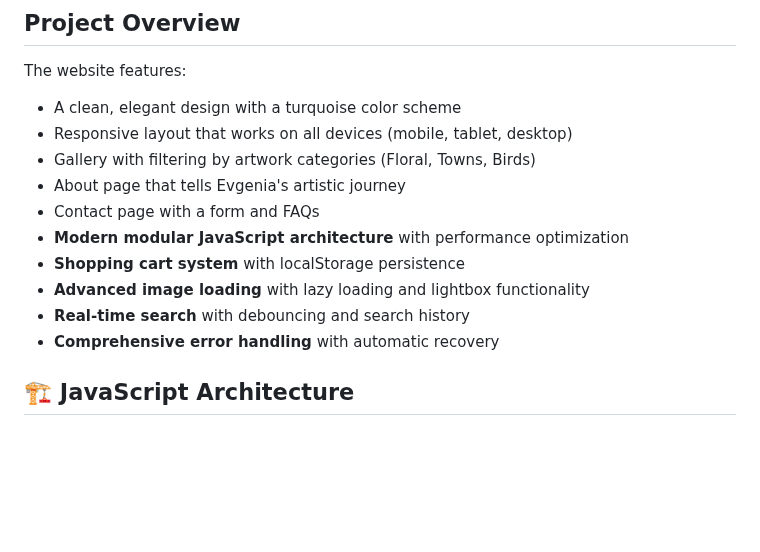
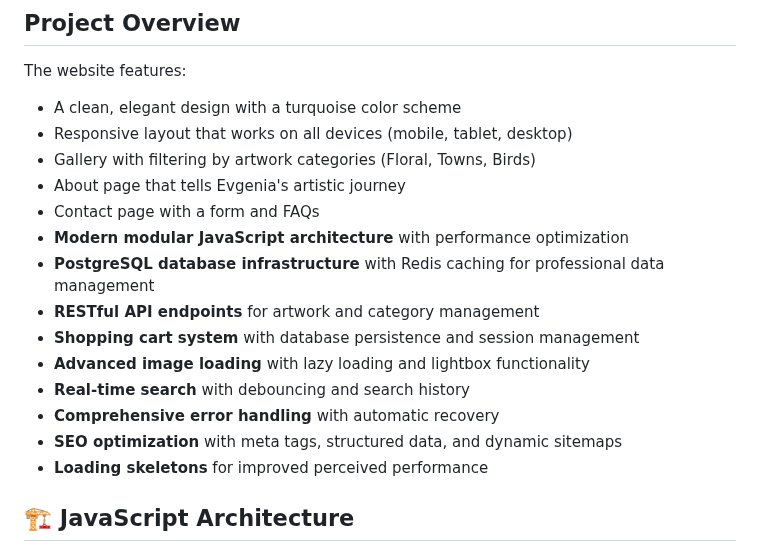
Before and after one commit to itsmeboris/evgenia-art-portfolio, a Markdown page: README.md, the part around one of its changes. Rendered like a GitHub page; blank space fills up the shorter version.

```diff
--- a/README.md
+++ b/README.md
@@ -33,10 +39,14 @@ The website features:
 - About page that tells Evgenia's artistic journey
 - Contact page with a form and FAQs
 - **Modern modular JavaScript architecture** with performance optimization
-- **Shopping cart system** with localStorage persistence
+- **PostgreSQL database infrastructure** with Redis caching for professional data management
+- **RESTful API endpoints** for artwork and category management
+- **Shopping cart system** with database persistence and session management
 - **Advanced image loading** with lazy loading and lightbox functionality
 - **Real-time search** with debouncing and search history
 - **Comprehensive error handling** with automatic recovery
+- **SEO optimization** with meta tags, structured data, and dynamic sitemaps
+- **Loading skeletons** for improved perceived performance
 
 ## 🏗️ JavaScript Architecture
 
```
Also changed, not shown: other parts of README.md (+86 -36 lines), TODO.md (+11 -10 lines).
